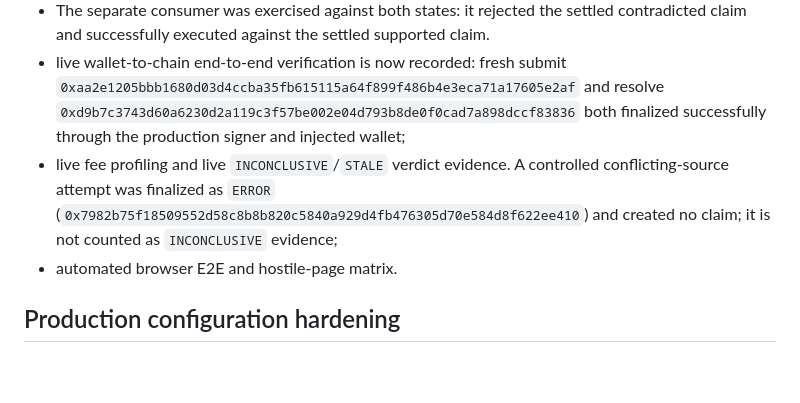
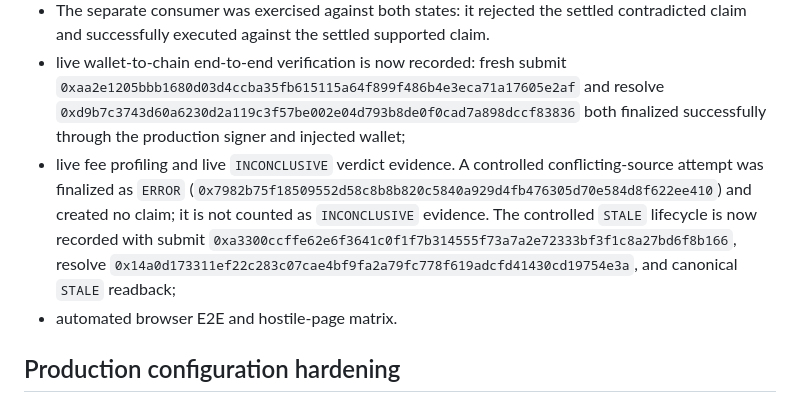
Before and after one commit to ometere123/margin, a Markdown page: FINAL_HANDOFF.md, the part around the change. GitHub-like rendering; blank space fills up the shorter version.

```diff
--- a/FINAL_HANDOFF.md
+++ b/FINAL_HANDOFF.md
@@ -73,7 +73,7 @@ The corrected contract deployment is real and finalized. The following remain op
 - Live Assured Claims have now passed registration, challenge, resolution, post-deadline settlement and withdrawal for both `CONTRADICTED` and `SUPPORTED` outcomes. Canonical readbacks are settled with zero remaining credits after withdrawal.
 - The separate consumer was exercised against both states: it rejected the settled contradicted claim and successfully executed against the settled supported claim.
 - live wallet-to-chain end-to-end verification is now recorded: fresh submit `0xaa2e1205bbb1680d03d4ccba35fb615115a64f899f486b4e3eca71a17605e2af` and resolve `0xd9b7c3743d60a6230d2a119c3f57be002e04d793b8de0f0cad7a898dccf83836` both finalized successfully through the production signer and injected wallet;
-- live fee profiling and live `INCONCLUSIVE`/`STALE` verdict evidence. A controlled conflicting-source attempt was finalized as `ERROR` (`0x7982b75f18509552d58c8b8b820c5840a929d4fb476305d70e584d8f622ee410`) and created no claim; it is not counted as `INCONCLUSIVE` evidence;
+- live fee profiling and live `INCONCLUSIVE` verdict evidence. A controlled conflicting-source attempt was finalized as `ERROR` (`0x7982b75f18509552d58c8b8b820c5840a929d4fb476305d70e584d8f622ee410`) and created no claim; it is not counted as `INCONCLUSIVE` evidence. The controlled `STALE` lifecycle is now recorded with submit `0xa3300ccffe62e6f3641c0f1f7b314555f73a7a2e72333bf3f1c8a27bd6f8b166`, resolve `0x14a0d173311ef22c283c07cae4bf9fa2a79fc778f619adcfd41430cd19754e3a`, and canonical `STALE` readback;
 - automated browser E2E and hostile-page matrix.
 
 ## Production configuration hardening
```
Also changed, not shown: docs/LIVE_VALIDATION.md (+2 -0 lines).
